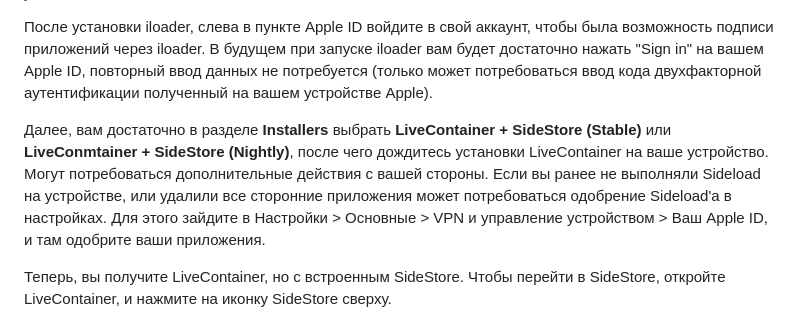
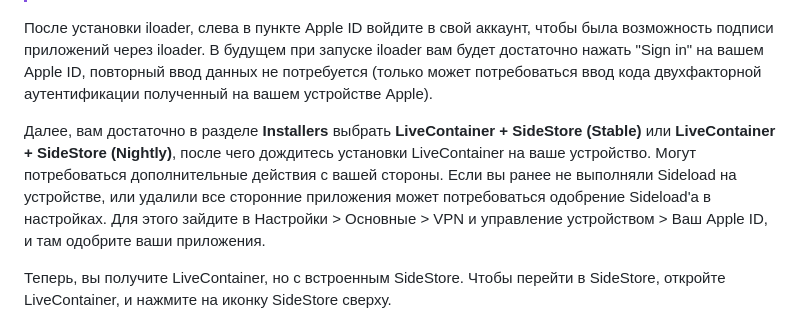
Before and after one commit to itsflameee/jailed, a Markdown page: guides/sidestore_ru.md, the part around the change. Rendered like a GitHub page.

```diff
--- a/guides/sidestore_ru.md
+++ b/guides/sidestore_ru.md
@@ -64,7 +64,7 @@ LiveContainer - это лаунчер приложений, который по
 После установки iloader, слева в пункте Apple ID войдите в свой аккаунт, чтобы была возможность подписи приложений через iloader. В будущем при запуске iloader вам будет достаточно нажать "Sign in" на вашем Apple ID, повторный ввод данных не потребуется
 (только может потребоваться ввод кода двухфакторной аутентификации полученный на вашем устройстве Apple).
 
-Далее, вам достаточно в разделе **Installers** выбрать **LiveContainer + SideStore (Stable)** или **LiveConmtainer + SideStore (Nightly)**, после чего дождитесь установки LiveContainer на ваше устройство. Могут потребоваться дополнительные действия с вашей стороны. Если вы ранее не выполняли Sideload на устройстве,
+Далее, вам достаточно в разделе **Installers** выбрать **LiveContainer + SideStore (Stable)** или **LiveContainer + SideStore (Nightly)**, после чего дождитесь установки LiveContainer на ваше устройство. Могут потребоваться дополнительные действия с вашей стороны. Если вы ранее не выполняли Sideload на устройстве,
 или удалили все сторонние приложения может потребоваться одобрение Sideload'а в настройках. Для этого зайдите в Настройки > Основные > VPN и управление устройством > Ваш Apple ID, и там одобрите ваши приложения.
 
 Теперь, вы получите LiveContainer, но с встроенным SideStore. Чтобы перейти в SideStore, откройте LiveContainer, и нажмите на иконку SideStore сверху.
```
